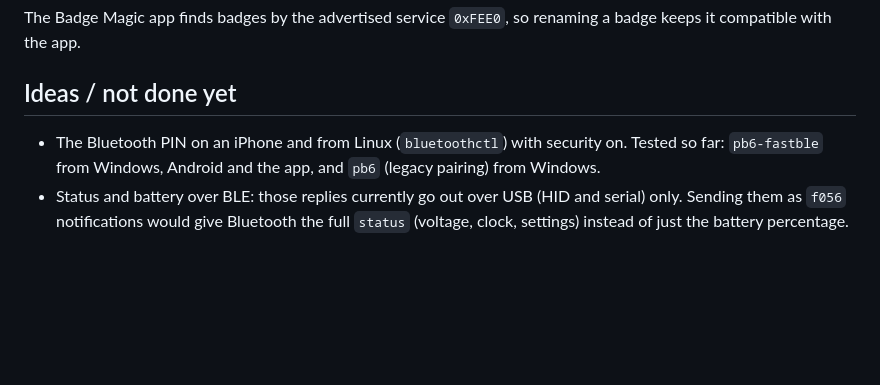
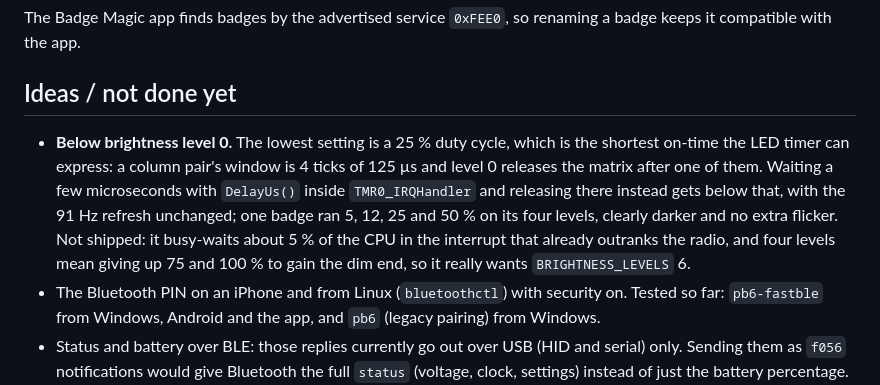
Before and after one commit to Timon-sys/badgemagic-toolkit, a Markdown page: README.md, the part around the change. GitHub-like rendering; blank space fills up the shorter version.

Commit message:
README: how to dim below brightness level 0
The 25 % floor is the LED timer's shortest expressible on-time: one 125 us
tick of a column pair's 4-tick window. Releasing the matrix a few
microseconds into that tick instead, from inside TMR0_IRQHandler, gets
below it without changing the timer or the 91 Hz refresh. Tried on a badge
as 5/12/25/50 %, noted with the two reasons it is not in the shipped
builds: ~5 % busy-wait in the interrupt that already outranks the radio,
and only four levels to spend.

Co-Authored-By: Claude Opus 5 <noreply@anthropic.com>

```diff
--- a/README.md
+++ b/README.md
@@ -733,6 +733,15 @@ renaming a badge keeps it compatible with the app.
 
 ## Ideas / not done yet
 
+- **Below brightness level 0.** The lowest setting is a 25 % duty cycle, which
+  is the shortest on-time the LED timer can express: a column pair's window is
+  4 ticks of 125 µs and level 0 releases the matrix after one of them. Waiting
+  a few microseconds with `DelayUs()` inside `TMR0_IRQHandler` and releasing
+  there instead gets below that, with the 91 Hz refresh unchanged; one badge ran
+  5, 12, 25 and 50 % on its four levels, clearly darker and no extra flicker.
+  Not shipped: it busy-waits about 5 % of the CPU in the interrupt that already
+  outranks the radio, and four levels mean giving up 75 and 100 % to gain the
+  dim end, so it really wants `BRIGHTNESS_LEVELS` 6.
 - The Bluetooth PIN on an iPhone and from Linux (`bluetoothctl`) with security
   on. Tested so far: `pb6-fastble` from Windows, Android and the app, and `pb6`
   (legacy pairing) from Windows.
```
